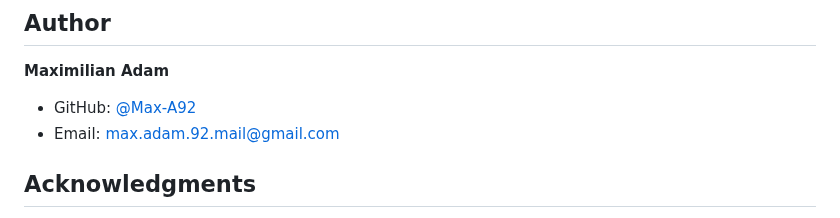
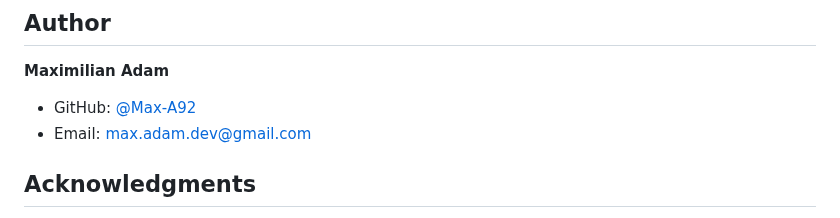
Before and after one commit to Max-A92/todo-app-fullstack, a Markdown page: README.md, the part around the change. Drawn GitHub-style.

Commit message:
Update  developer address

```diff
--- a/README.md
+++ b/README.md
@@ -1071,7 +1071,7 @@ This project is licensed under the MIT License - see the LICENSE file for detail
 ## Author
 **Maximilian Adam**
 - GitHub: [@Max-A92](https://github.com/Max-A92)
-- Email: max.adam.92.mail@gmail.com
+- Email: max.adam.dev@gmail.com
 
 ## Acknowledgments
 - Security Community for testing and vulnerability feedback
```
